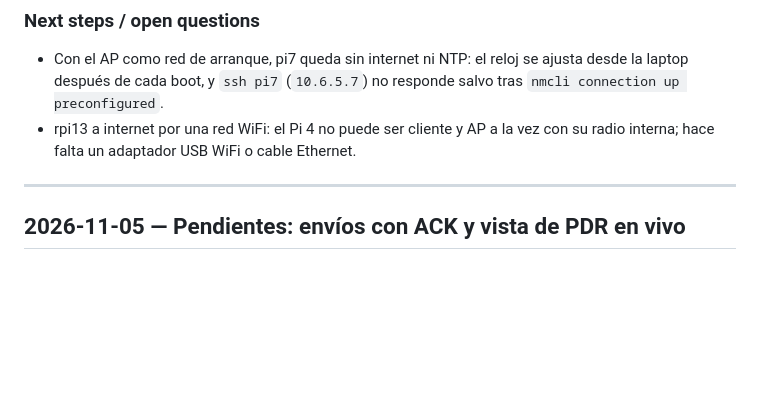
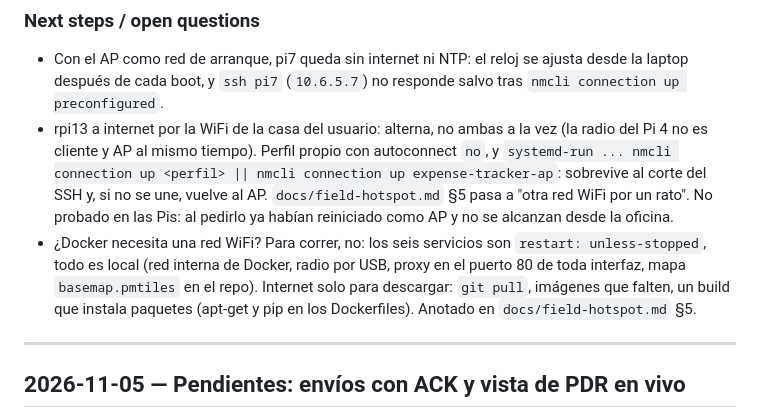
Before and after one commit to OF306PUC/meshtastic-gateway, a Markdown page: docs/session-log.md, the part around the change. Rendered like a GitHub page; blank space fills up the shorter version.

```diff
--- a/docs/session-log.md
+++ b/docs/session-log.md
@@ -64,9 +64,19 @@ point, para conectarse a cada una desde la laptop, y la guía con ese criterio.
 - Con el AP como red de arranque, pi7 queda sin internet ni NTP: el reloj se
   ajusta desde la laptop después de cada boot, y `ssh pi7` (`10.6.5.7`) no
   responde salvo tras `nmcli connection up preconfigured`.
-- rpi13 a internet por una red WiFi: el Pi 4 no puede ser cliente y AP a la
-  vez con su radio interna; hace falta un adaptador USB WiFi o cable
-  Ethernet.
+- rpi13 a internet por la WiFi de la casa del usuario: alterna, no ambas a la
+  vez (la radio del Pi 4 no es cliente y AP al mismo tiempo). Perfil propio
+  con autoconnect `no`, y `systemd-run ... nmcli connection up <perfil> ||
+  nmcli connection up expense-tracker-ap`: sobrevive al corte del SSH y, si
+  no se une, vuelve al AP. `docs/field-hotspot.md` §5 pasa a "otra red WiFi
+  por un rato". No probado en las Pis: al pedirlo ya habían reiniciado como
+  AP y no se alcanzan desde la oficina.
+- ¿Docker necesita una red WiFi? Para correr, no: los seis servicios son
+  `restart: unless-stopped`, todo es local (red interna de Docker, radio por
+  USB, proxy en el puerto 80 de toda interfaz, mapa `basemap.pmtiles` en el
+  repo). Internet solo para descargar: `git pull`, imágenes que falten, un
+  build que instala paquetes (apt-get y pip en los Dockerfiles). Anotado en
+  `docs/field-hotspot.md` §5.
 
 ---
 
```
Also changed, not shown: README.md (+1 -1 lines), docs/field-hotspot.md (+27 -9 lines).
